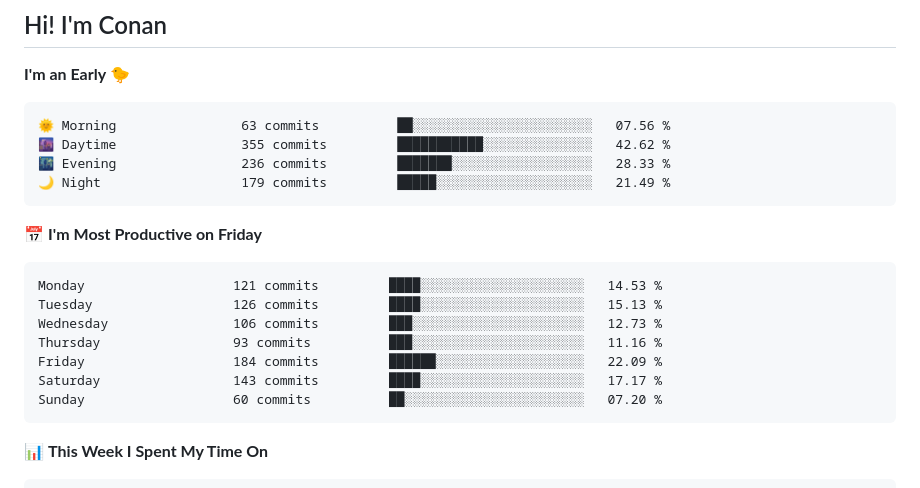
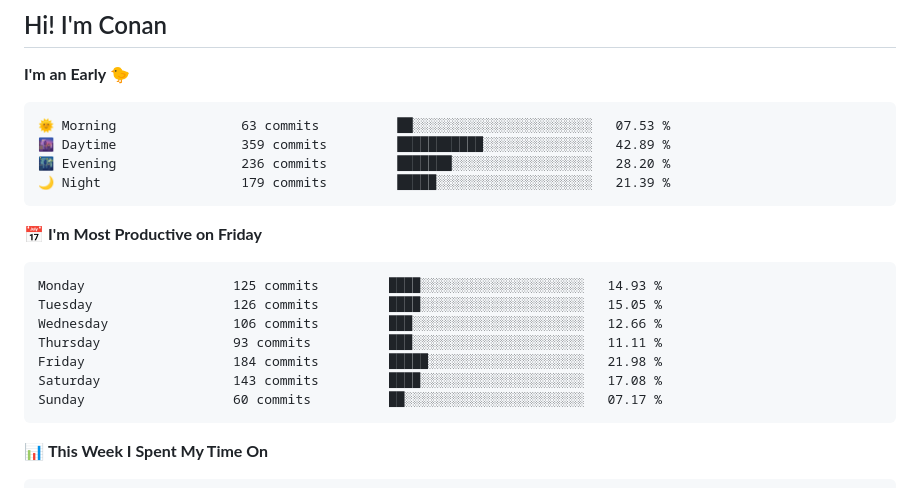
Before and after one commit to gkkconan/gkkconan, a Markdown page: README.md, the part around the change. Rendered like a GitHub page.

Commit message:
Updated with Dev Metrics

````diff
--- a/README.md
+++ b/README.md
@@ -4,21 +4,21 @@
 **I'm an Early 🐤**
 
 ```text
-🌞 Morning                63 commits          ██░░░░░░░░░░░░░░░░░░░░░░░   07.56 %
-🌆 Daytime                355 commits         ███████████░░░░░░░░░░░░░░   42.62 %
-🌃 Evening                236 commits         ███████░░░░░░░░░░░░░░░░░░   28.33 %
-🌙 Night                  179 commits         █████░░░░░░░░░░░░░░░░░░░░   21.49 %
+🌞 Morning                63 commits          ██░░░░░░░░░░░░░░░░░░░░░░░   07.53 %
+🌆 Daytime                359 commits         ███████████░░░░░░░░░░░░░░   42.89 %
+🌃 Evening                236 commits         ███████░░░░░░░░░░░░░░░░░░   28.20 %
+🌙 Night                  179 commits         █████░░░░░░░░░░░░░░░░░░░░   21.39 %
 ```
 📅 **I'm Most Productive on Friday**
 
 ```text
-Monday                   121 commits         ████░░░░░░░░░░░░░░░░░░░░░   14.53 %
-Tuesday                  126 commits         ████░░░░░░░░░░░░░░░░░░░░░   15.13 %
-Wednesday                106 commits         ███░░░░░░░░░░░░░░░░░░░░░░   12.73 %
-Thursday                 93 commits          ███░░░░░░░░░░░░░░░░░░░░░░   11.16 %
-Friday                   184 commits         ██████░░░░░░░░░░░░░░░░░░░   22.09 %
-Saturday                 143 commits         ████░░░░░░░░░░░░░░░░░░░░░   17.17 %
-Sunday                   60 commits          ██░░░░░░░░░░░░░░░░░░░░░░░   07.20 %
+Monday                   125 commits         ████░░░░░░░░░░░░░░░░░░░░░   14.93 %
+Tuesday                  126 commits         ████░░░░░░░░░░░░░░░░░░░░░   15.05 %
+Wednesday                106 commits         ███░░░░░░░░░░░░░░░░░░░░░░   12.66 %
+Thursday                 93 commits          ███░░░░░░░░░░░░░░░░░░░░░░   11.11 %
+Friday                   184 commits         █████░░░░░░░░░░░░░░░░░░░░   21.98 %
+Saturday                 143 commits         ████░░░░░░░░░░░░░░░░░░░░░   17.08 %
+Sunday                   60 commits          ██░░░░░░░░░░░░░░░░░░░░░░░   07.17 %
 ```
 
 
````
